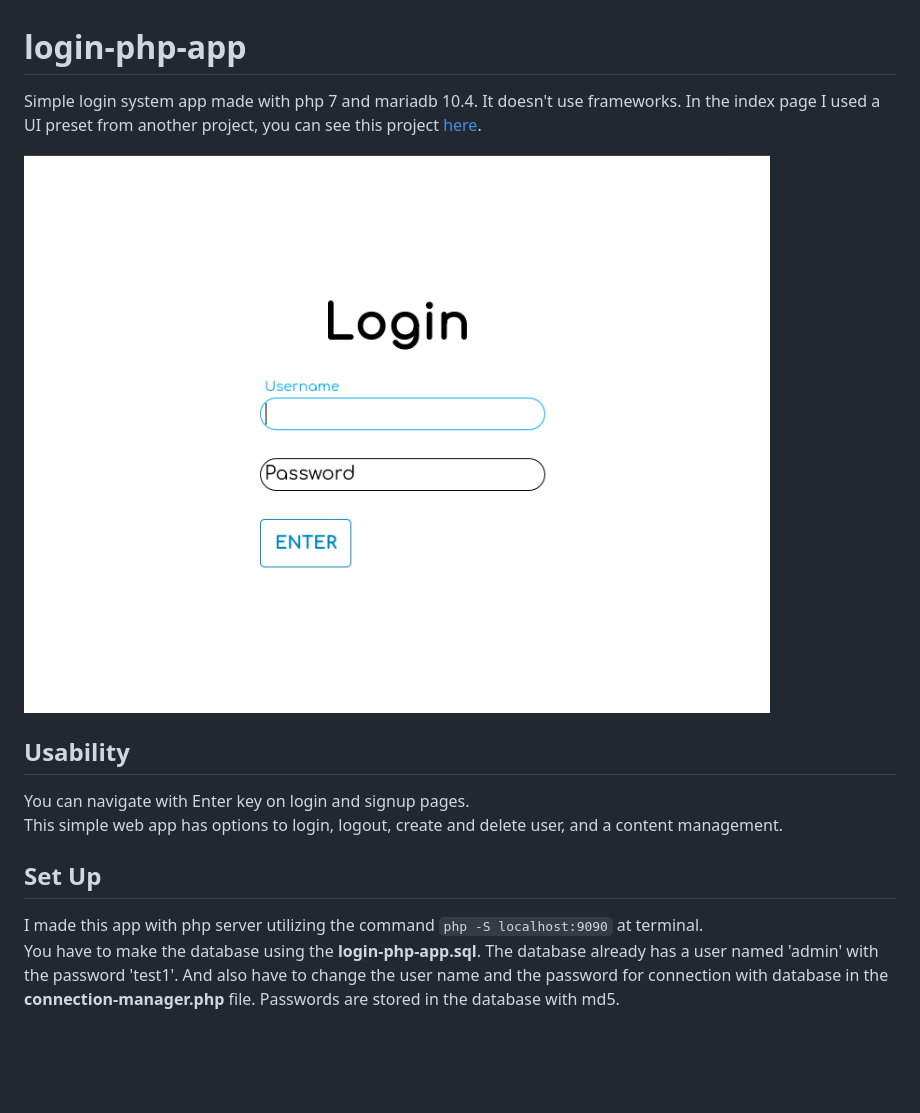
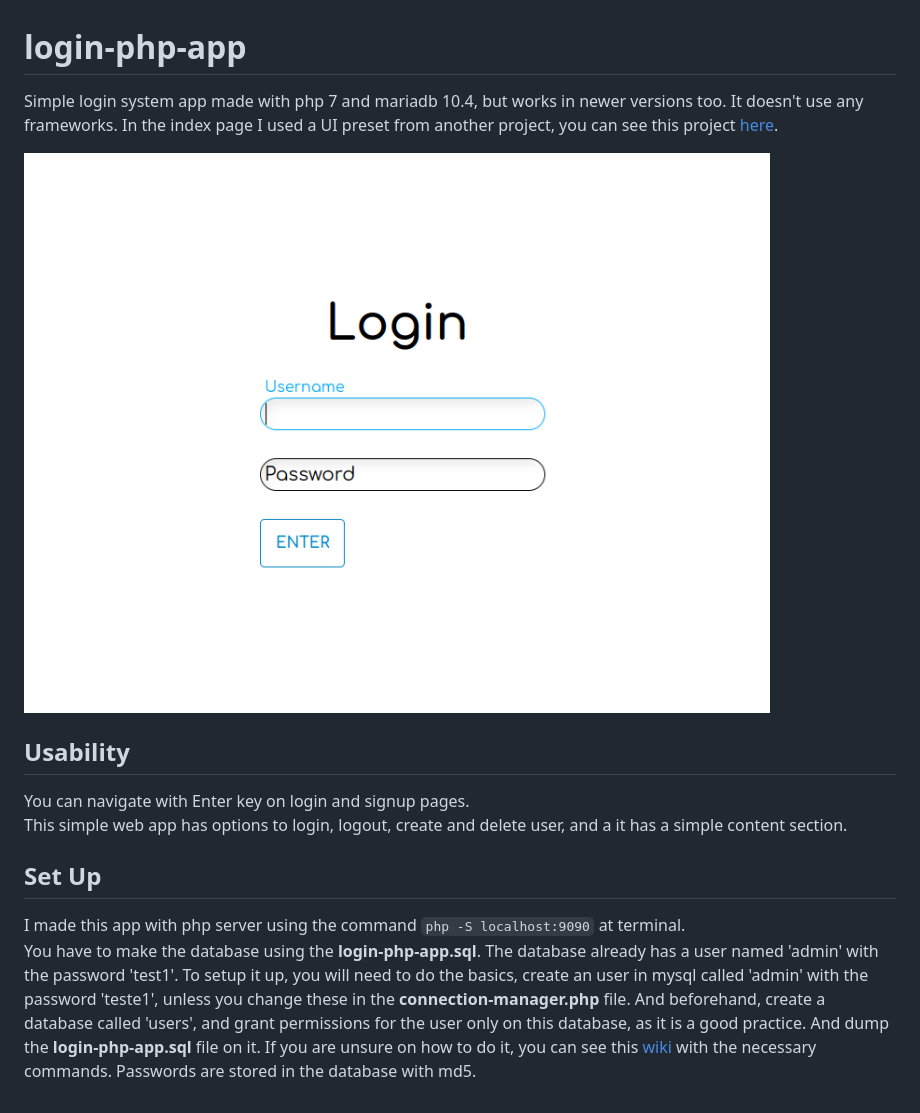
Before and after one commit to Firespindash/login-php-app, a Markdown page: README.md, the part around the change. Rendered like a GitHub page; pictures changed too: login-app(800x600).png; blank space fills up the shorter version.

```diff
--- a/README.md
+++ b/README.md
@@ -1,12 +1,12 @@
 # login-php-app
-Simple login system app made with php 7 and mariadb 10.4. It doesn't use frameworks. In the index page I used a UI preset from another project, you can see this project [here](https://github.com/Firespindash/index-html-ui-preset).
+Simple login system app made with php 7 and mariadb 10.4, but works in newer versions too. It doesn't use any frameworks. In the index page I used a UI preset from another project, you can see this project [here](https://github.com/Firespindash/index-html-ui-preset).
 
 ![login-app](login-app(800x600).png)
 
 ## Usability
 You can navigate with Enter key on login and signup pages. \
-This simple web app has options to login, logout, create and delete user, and a content management.
+This simple web app has options to login, logout, create and delete user, and a it has a simple content section.
 
 ## Set Up
-I made this app with php server utilizing the command `php -S localhost:9090` at terminal. \
-You have to make the database using the **login-php-app.sql**. The database already has a user named 'admin' with the password 'test1'. And also have to change the user name and the password for connection with database in the **connection-manager.php** file. Passwords are stored in the database with md5.
+I made this app with php server using the command `php -S localhost:9090` at terminal. \
+You have to make the database using the **login-php-app.sql**. The database already has a user named 'admin' with the password 'test1'. To setup it up, you will need to do the basics, create an user in mysql called 'admin' with the password 'teste1', unless you change these in the **connection-manager.php** file. And beforehand, create a database called 'users', and grant permissions for the user only on this database, as it is a good practice. And dump the **login-php-app.sql** file on it. If you are unsure on how to do it, you can see this [wiki](https://github.com/Firespindash/login-php-app/wiki/Setting-Up-for-Tests) with the necessary commands. Passwords are stored in the database with md5.
```
Also changed, not shown: login-app/img/website_image.png (deleted), 5 other files.
